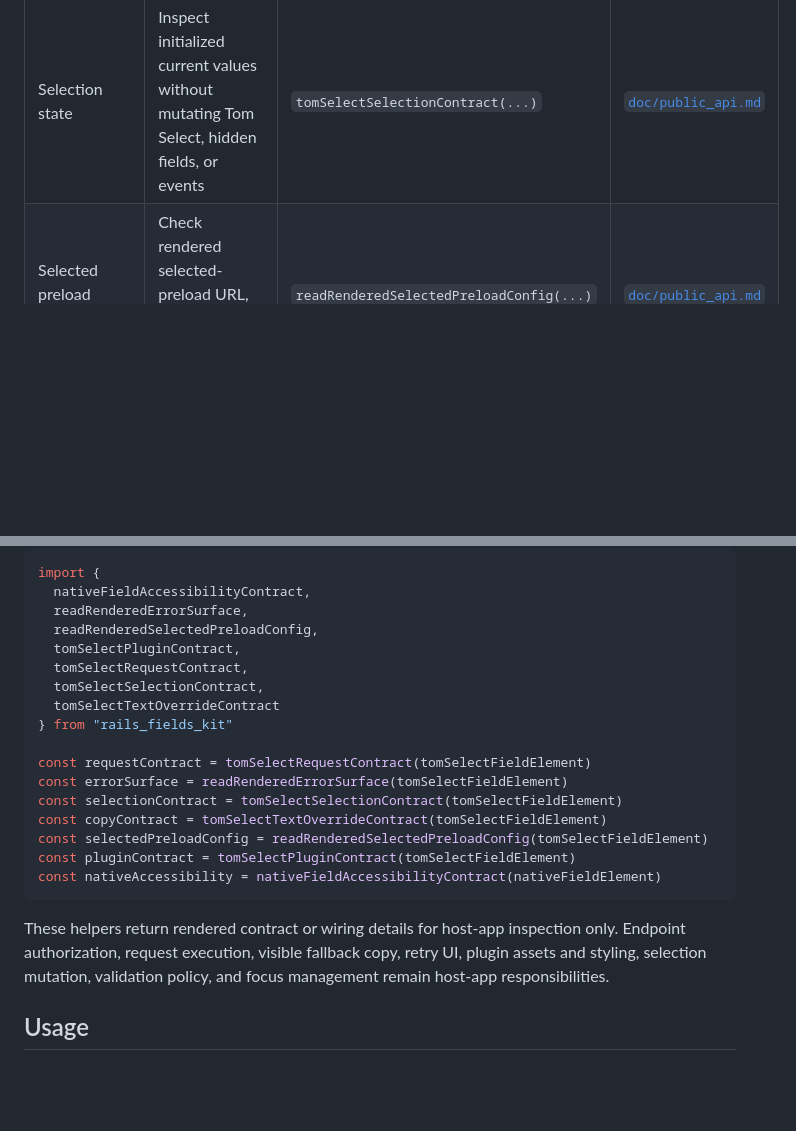
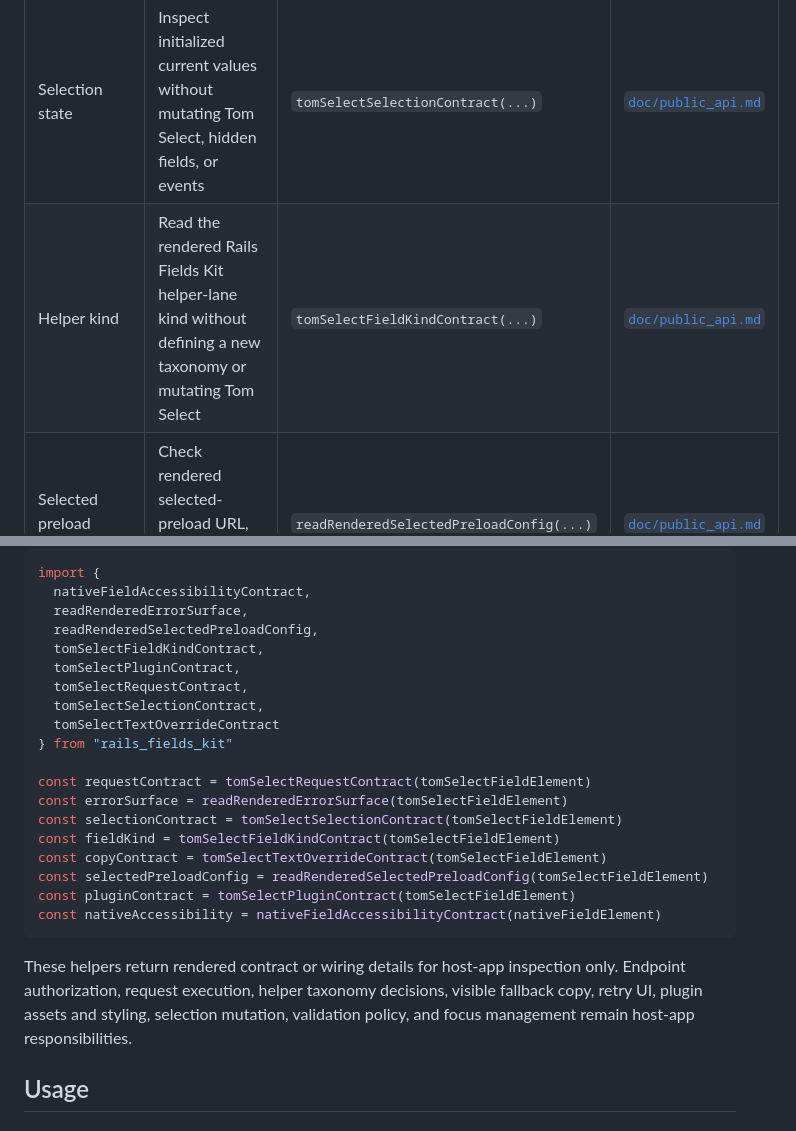
Before and after one commit to barnet-co-jp/rails_fields_kit, a Markdown page: README.md, 2 parts joined by grey strips. Rendered like a GitHub page; blank space fills up the shorter version.

Commit message:
docs: add README route for field kind reader
docs: add README route for field kind reader

Closes #1582

````diff
--- a/README.md
+++ b/README.md
@@ -201,6 +201,7 @@ Keep this README as a representative route rather than a full helper inventory:
 | Request configuration | Check rendered endpoints, request param names, `minLength`, and error-surface id without executing requests | `tomSelectRequestContract(...)` | [`doc/public_api.md`](doc/public_api.md#javascript-exports) |
 | Request-failure surface | Resolve the opt-in placeholder that request-failure events can pass back to host-app feedback UI | `readRenderedErrorSurface(...)` | [`doc/public_api.md`](doc/public_api.md#javascript-exports) |
 | Selection state | Inspect initialized current values without mutating Tom Select, hidden fields, or events | `tomSelectSelectionContract(...)` | [`doc/public_api.md`](doc/public_api.md#javascript-exports) |
+| Helper kind | Read the rendered Rails Fields Kit helper-lane kind without defining a new taxonomy or mutating Tom Select | `tomSelectFieldKindContract(...)` | [`doc/public_api.md`](doc/public_api.md#javascript-exports) |
 | Selected preload configuration | Check rendered selected-preload URL, param names, and fixed query params | `readRenderedSelectedPreloadConfig(...)` | [`doc/public_api.md`](doc/public_api.md#javascript-exports) |
 | Plugin configuration | Read the effective plugin list and derived clear/remove flags without owning plugin assets or styling | `tomSelectPluginContract(...)` | [`doc/public_api.md`](doc/public_api.md#javascript-exports) |
 | Tom Select copy values | Confirm rendered no-results, loading, and create copy values without taking over locale or visible copy policy | `tomSelectTextOverrideContract(...)` | [`doc/public_api.md`](doc/public_api.md#javascript-exports) |
@@ -217,6 +218,7 @@ import {
   nativeFieldAccessibilityContract,
   readRenderedErrorSurface,
   readRenderedSelectedPreloadConfig,
+  tomSelectFieldKindContract,
   tomSelectPluginContract,
   tomSelectRequestContract,
   tomSelectSelectionContract,
@@ -226,13 +228,14 @@ import {
 const requestContract = tomSelectRequestContract(tomSelectFieldElement)
 const errorSurface = readRenderedErrorSurface(tomSelectFieldElement)
 const selectionContract = tomSelectSelectionContract(tomSelectFieldElement)
+const fieldKind = tomSelectFieldKindContract(tomSelectFieldElement)
 const copyContract = tomSelectTextOverrideContract(tomSelectFieldElement)
 const selectedPreloadConfig = readRenderedSelectedPreloadConfig(tomSelectFieldElement)
 const pluginContract = tomSelectPluginContract(tomSelectFieldElement)
 const nativeAccessibility = nativeFieldAccessibilityContract(nativeFieldElement)
 ```
 
-These helpers return rendered contract or wiring details for host-app inspection only. Endpoint authorization, request execution, visible fallback copy, retry UI, plugin assets and styling, selection mutation, validation policy, and focus management remain host-app responsibilities.
+These helpers return rendered contract or wiring details for host-app inspection only. Endpoint authorization, request execution, helper taxonomy decisions, visible fallback copy, retry UI, plugin assets and styling, selection mutation, validation policy, and focus management remain host-app responsibilities.
 
 ## Usage
 
````
